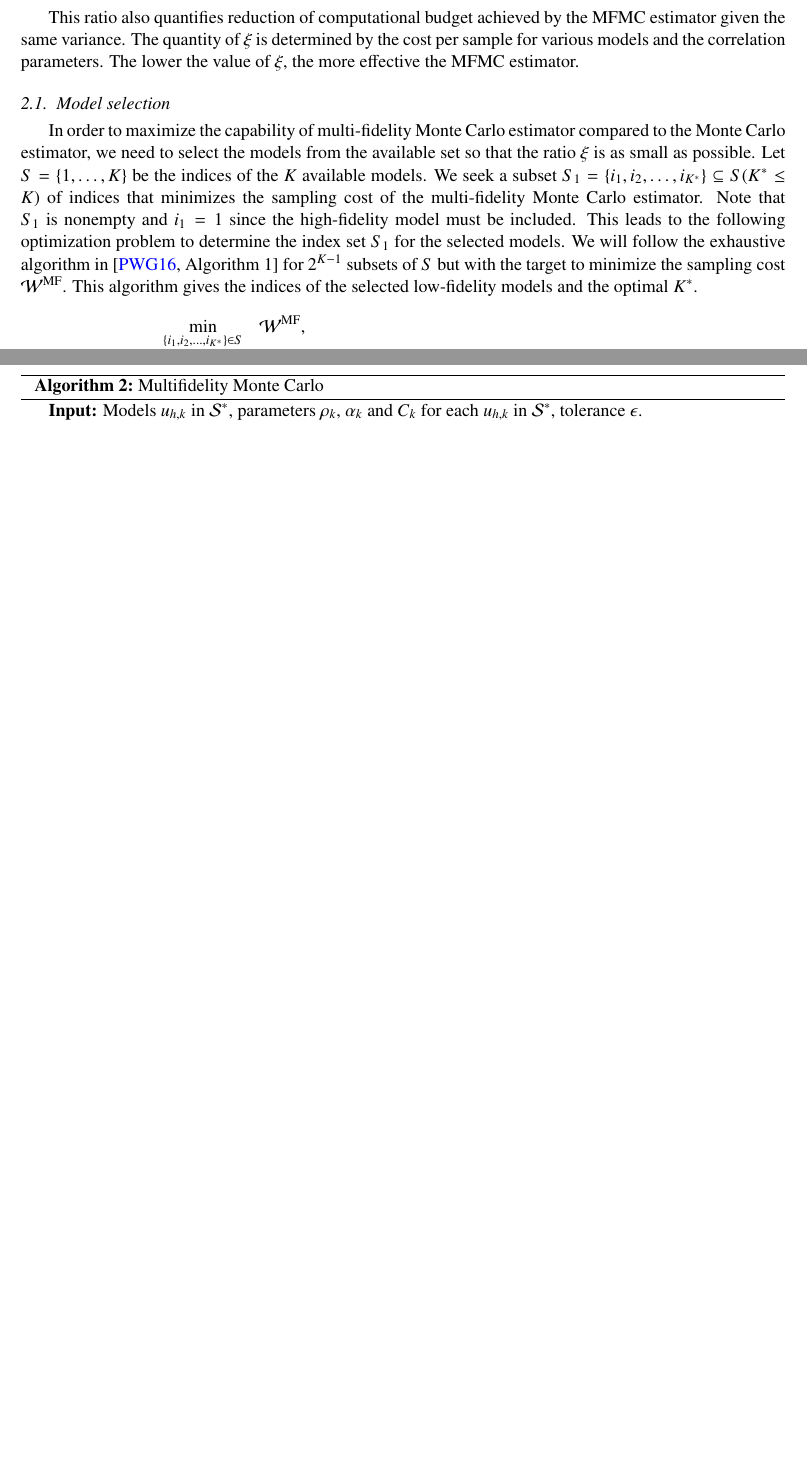
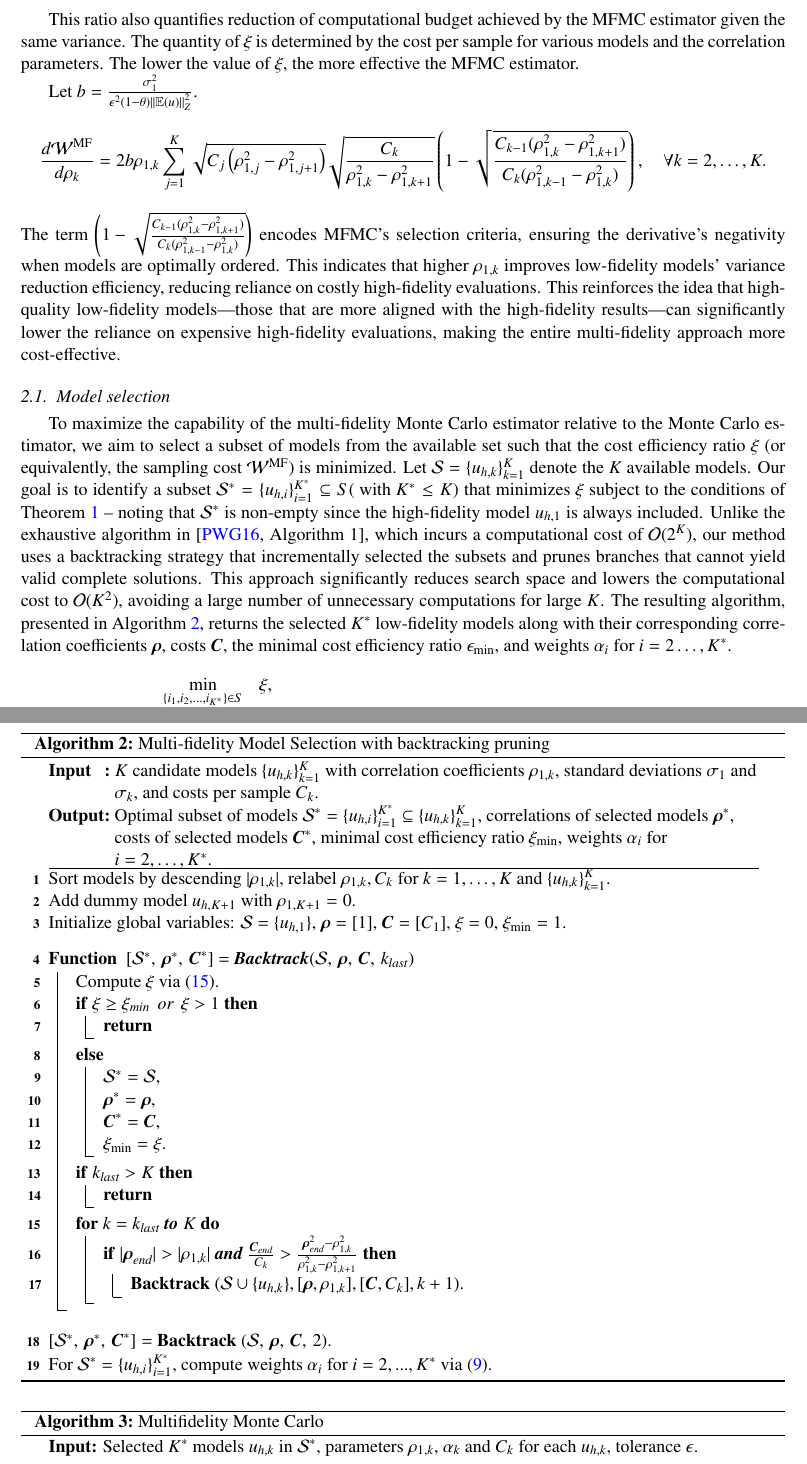
Before and after one commit to zoeyliang/Rice_Research_Project, a LaTeX paper (Mutifidelity/latex/main.tex, which reads Mutifidelity/latex/Sections/MFMC.tex): two parts of pages 8 and 9 of 16 before the commit and two parts of pages 8 and 10 of 17 after it, joined at a grey line, cut so that both start at the same text, the shorter picture padded with empty space. Compiled offline with pdfLaTeX.

Commit message:
Add files via upload

```diff
--- a/Mutifidelity/latex/Sections/MFMC.tex
+++ b/Mutifidelity/latex/Sections/MFMC.tex
@@ -248,18 +248,32 @@ The total sampling cost efficiency of the multi-fidelity Monte Carlo estimator r
 This ratio also quantifies reduction of computational budget achieved by the MFMC estimator given the same variance. The quantity of $\xi$ is determined by the cost per sample for various models and the correlation parameters. The lower the value of $\xi$, the more effective the MFMC estimator.
 
 
+% \subsection{Sensitivity analysis}
+% Note that
+% \[
+% \frac{d}{d\rho_{1,k}}\sqrt{\rho_{1,k}^2 - \rho_{1,k+1}^2} = \frac{\rho_{1,k}}{\sqrt{\rho_{1,k}^2 - \rho_{1,k+1}^2}}
+% \]
+% \[
+% \frac{d }{d \rho_{1,k}} \sum_{j=1}^K\sqrt{C_j\left(\rho_{1,j}^2 - \rho_{1,j+1}^2\right)} = \rho_{1,k}\sqrt{\frac{C_k}{\rho_{1,k}^2-\rho_{1,k+1}^2}}\left(1-\sqrt{\frac{C_{k-1}(\rho_{1,k}^2-\rho_{1,k+1}^2)}{C_k(\rho_{1,k-1}^2-\rho_{1,k}^2)}}\right)
+% \]
+
+Let $b = \frac{\sigma_1^2}{\epsilon^2(1-\theta)\left\Vert\mathbb{E}(u) \right\Vert_{Z}^2}$.
+%
+\begin{equation*}
+    \frac{d \mathcal{W}^\text{MF}}{d \rho_k} =2b\rho_{1,k}\sum_{j=1}^K\sqrt{C_j\left(\rho_{1,j}^2 - \rho_{1,j+1}^2\right)}\sqrt{\frac{C_k}{\rho_{1,k}^2-\rho_{1,k+1}^2}}\left(1-\sqrt{\frac{C_{k-1}(\rho_{1,k}^2-\rho_{1,k+1}^2)}{C_k(\rho_{1,k-1}^2-\rho_{1,k}^2)}}\right), \quad \forall k=2,\ldots, K.
+\end{equation*}
+%
+The term $\left(1-\sqrt{\frac{C_{k-1}(\rho_{1,k}^2-\rho_{1,k+1}^2)}{C_k(\rho_{1,k-1}^2-\rho_{1,k}^2)}}\right)$ encodes MFMC’s selection criteria, ensuring the derivative’s negativity when models are optimally ordered. This indicates that higher $\rho_{1,k}$ improves low-fidelity models’ variance reduction efficiency, reducing reliance on costly high-fidelity evaluations. This reinforces the idea that high-quality low-fidelity models—those that are more aligned with the high-fidelity results—can significantly lower the reliance on expensive high-fidelity evaluations, making the entire multi-fidelity approach more cost-effective.
+
 
 \subsection{Model selection}
-In order to maximize the capability of multi-fidelity Monte Carlo estimator  compared to the Monte Carlo estimator, we need to select the models from the available set so that the ratio $\xi$ is as small as possible. Let $S=\{1, \ldots, K\}$ be the indices of the $K$ available models. We seek a subset $S_1=\{i_1,i_2, \ldots,i_{K^*}\}\subseteq S (K^*\le K)$ of indices that minimizes the sampling cost of the multi-fidelity Monte Carlo estimator. Note that $S_1$ is nonempty and $i_1=1$ since the high-fidelity model must be included. This leads to the following optimization problem to determine the index set $S_1$ for the selected models. We will follow the exhaustive algorithm in \cite[Algorithm~1]{PeWiGu:2016} for $2^{K-1}$ subsets of $S$ but with the target to minimize the sampling cost $\mathcal{W}^\text{MF}$. This algorithm gives the indices of the selected low-fidelity models and the optimal $K^*$.
+To maximize the capability of the multi-fidelity Monte Carlo estimator relative to the Monte Carlo estimator, we aim to select a subset of models from the available set such that the cost efficiency ratio $\xi$ (or equivalently, the sampling cost $\mathcal{W}^\text{MF}$) is minimized. Let $\mathcal{S}=\{u_{h, k}\}_{k=1}^K$ denote the $K$ available models. Our goal is to identify a subset  $\mathcal{S}^*=\{u_{h, i}\}_{i=1}^{K^*} \subseteq S ( \text{ with } K^*\le K)$ that minimizes $\xi$  subject to the conditions of Theorem \ref{thm:Sample_size_est} -- noting that $\mathcal{S}^*$ is non-empty since the high-fidelity model $u_{h,1}$ is always included. Unlike the exhaustive algorithm in \cite[Algorithm~1]{PeWiGu:2016}, which incurs a computational cost of $\mathcal{O}(2^K)$, our method uses a backtracking strategy that incrementally selected the subsets and prunes branches that cannot yield valid complete solutions. This approach significantly reduces search space and lowers the computational cost to $\mathcal{O}(K^2)$, avoiding a large number of unnecessary computations for large $K$. The resulting algorithm, presented in Algorithm \ref{algo:enhanced_mfmc_selection}, returns the selected $K^*$ low-fidelity models along with their corresponding correlation coefficients $\boldsymbol{\rho}$, costs $\boldsymbol{C}$, the minimal cost efficiency ratio $\epsilon_{\text{min}}$, and weights $\alpha_i$ for $i=2\ldots, K^*$.
 
 \begin{equation*}\label{eq:Optimization_pb_model_selection}
     \begin{array}{lll}
-    \displaystyle\min_{\{i_1,i_2, \ldots,i_{K^*}\}\in S} &\displaystyle \mathcal{W}^\text{MF},\\
+    \displaystyle\min_{\{i_1,i_2, \ldots,i_{K^*}\}\in S} &\displaystyle \xi,\\
        \text{s.t.} &\displaystyle |\rho_{1,1}|>\ldots>|\rho_{1,K^*}|,\\
        &\displaystyle \frac{C_{k-1}}{C_k}>\frac{\rho_{1,k-1}^2-\rho_{1,k}^2}{\rho_{1,k}^2-\rho_{1,k+1}^2}, \quad k=i_1,\ldots,i_{K^*}, \quad \rho_{1,K^*+1}=0,\\
-       % &\JLcolor{\displaystyle \frac{\sum_{k\in S_1}\sqrt{\left(\rho_{1,k}^2 - \rho_{1,k+1}^2\right)C_k}}{\sum_{k\in S_1} C_k}\sum_{k\in S_1}\left(\sqrt{\frac{C_k}{\rho_{1,k}^2 - \rho_{1,k+1}^2}} - \sqrt{\frac{C_{k-1}}{\rho_{1,{k-1}}^2 - \rho_{1,k}^2}}\right)\rho_{1,k}^2\ge \frac{\left\Vert\mathbb{E}(f_1) \right\Vert_{Z}^2\epsilon^2}{\sigma_1^2},}\\
-       % &\JLcolor{\displaystyle \log_s\left\{\frac{\sigma_1^2}{\left\Vert\mathbb{E}(f_1) \right\Vert_{Z}^2\epsilon^2}\sum_{k=1}^K\sqrt{\left(\rho_{1,k}^2 - \rho_{1,k+1}^2\right)C_k}\sum_{k=1}^K\left(\sqrt{\frac{C_k}{\rho_{1,k}^2 - \rho_{1,k+1}^2}} - \sqrt{\frac{C_{k-1}}{\rho_{1,{k-1}}^2 - \rho_{1,k}^2}}\right)\rho_{1,k}^2\right\}\ge \gamma,}\\
-        % &\displaystyle \rho_{1,0}=\infty \;\text{ and } \;\rho_{1,K+1}=0. \\%[6pt]
     \end{array}
 \end{equation*}
 
@@ -268,4 +282,3 @@ In order to maximize the capability of multi-fidelity Monte Carlo estimator  com
 \begin{algorithm}[!ht]
 \label{algo:MFMC_Algo_model_selection}
 \DontPrintSemicolon
-   \KwIn{$K$ models $u_{h, k}$, initial sample size
@@ -303,13 +316,85 @@ In order to maximize the capability of multi-fidelity Monte Carlo estimator  com
 \end{algorithm}
 \ULforem
 
+
+\normalem
+\begin{algorithm}[!ht]
+\label{algo:enhanced_mfmc_selection}
+\DontPrintSemicolon
+\SetAlgoVlined
+\SetKwProg{Fn}{Function}{}{}
+\SetKwInOut{Input}{Input}
+\SetKwInOut{Output}{Output}
+
+\Input{%
+$K$ candidate models $\{u_{h,k}\}_{k=1}^K$ with correlation coefficients $\rho_{1,k}$, standard deviations $\sigma_1$ and $\sigma_k$, and costs per sample $C_k$.
+}
+\Output{%
+  Optimal subset of models $\mathcal{S}^*=\{u_{h,i}\}_{i=1}^{K^*} \subseteq \{u_{h,k}\}_{k=1}^K$, correlations of selected models $\boldsymbol{\rho}^*$, costs of selected models $\boldsymbol{C}^*$, minimal cost efficiency ratio $\xi_{\text{min}}$, weights $\alpha_i$ for $i=2,\ldots, K^*$.
+}
+\hrule
+
+
+Sort models by descending $|\rho_{1,k}|$, relabel $\rho_{1,k}, C_k$ for $k=1,\ldots,K$ and $\{u_{h,k}\}_{k=1}^K$.
+
+Add dummy model $u_{h,K+1}$ with $\rho_{1,K+1} = 0$.
+
+Initialize global variables:
+$\mathcal{S} = \{u_{h,1}\}$, $\boldsymbol{\rho}=[1]$, $\boldsymbol{C}=[C_1]$, $\xi=0$, $\xi_{\text{min}}=1$.
+
+\vspace{3mm}
+
+\Fn{ $[\mathcal{S}^*,\, \boldsymbol{\rho}^*, \,\boldsymbol{C}^*]$ = \textbf{Backtrack}$\left(\mathcal{S}, \,\boldsymbol{\rho}, \,\boldsymbol{C}, \,k_{\text{last}}\right)$}{
+
+Compute $\xi$ via \eqref{eq:MFMC_sampling_cost_efficiency}.
+
+
+  \If{$\xi\geq \xi_{\text{min}}\,$ or $\,\xi>1$ }{
+    \Return
+  }
+  \Else {
+    $\mathcal{S}^* = \mathcal{S}$, \\
+    $\boldsymbol{\rho}^* = \boldsymbol{\rho}$, \\
+    $\boldsymbol{C}^* = \boldsymbol{C}$, \\
+    $\xi_{\text{min}}=\xi$.
+  }
+
+  \If{$k_{\text{last}} > K$}{
+    \Return
+  }
+
+  \For{$k = k_{\text{last}}$ \textbf{to} $K$}{
+     % $\rho_{1,\text{last}} = \boldsymbol{\rho}_{\text{end}}$, $C_{\text{last}} = \boldsymbol{C}_{\text{end}}$.
+
+    \If{%
+      $|\boldsymbol{\rho}_{\text{end}}|>|\rho_{1,k}|$ \textbf{and}
+      $\frac{\boldsymbol{C}_{\text{end}}}{C_k} > \frac{\boldsymbol{\rho}_{\text{end}}^2 - \rho_{1,k}^2}{\rho_{1,k}^2 - \rho_{1,k+1}^2}$
+    }{
+
+      \textbf{Backtrack} $(\mathcal{S} \cup \{u_{h,k}\},[\boldsymbol{\rho}, \rho_{1,k}], [\boldsymbol{C},C_k], k+1)$.
+    }
+  }
+}
+\vspace{3mm}
+
+$[\mathcal{S}^*,\, \boldsymbol{\rho}^*, \,\boldsymbol{C}^*]=$ \textbf{Backtrack} $(\mathcal{S},\, \boldsymbol{\rho},\, \boldsymbol{C},\, 2)$.
+
+For $\mathcal{S}^*=\{u_{h,i}\}_{i=1}^{K^*}$, compute weights $\alpha_i$ for $i=2,...,K^*$ via \eqref{eq:MFMC_coefficients}.
+
+\caption{Multi-fidelity Model Selection with backtracking pruning}
+\end{algorithm}
+\ULforem
+
+
+
+
 \normalem
 \begin{algorithm}[!ht]
 \label{algo:MFMC_Algo}
 \DontPrintSemicolon
 
 
-   \KwIn{Models $u_{h, k}$ in $\mathcal{S}^*$, parameters $\rho_k$, $\alpha_k$ and $C_k$ for each $u_{h, k}$ in $\mathcal{S}^*$,  tolerance $\epsilon$. }\vspace{1ex}
+   \KwIn{Selected $K^*$ models $u_{h, k}$ in $\mathcal{S}^*$, parameters $\rho_{1,k}$, $\alpha_k$ and $C_k$ for each $u_{h, k}$,  tolerance $\epsilon$. }\vspace{1ex}
 
     \KwOut{Sample sizes $N_k$ for $K^*$ models, expectation
     estimate $A^{\text{MF}}$.}\vspace{1ex}
```
Also changed, not shown: Mutifidelity/latex/Sections/Numerical_result.tex (+12 -4 lines), Mutifidelity/latex/Sections/MFMC.tex (14 more changed lines).
